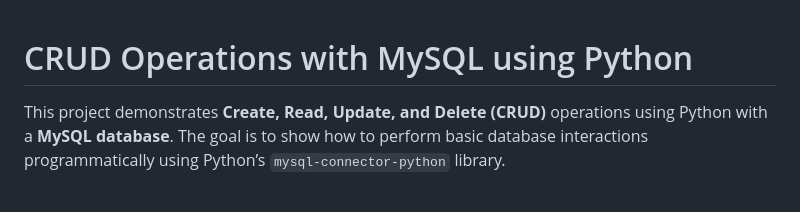
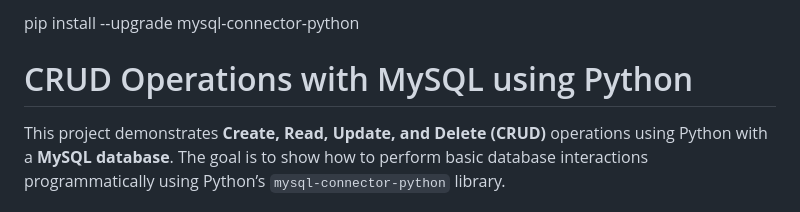
Before and after one commit to Nick29371/CS425-Final-Project, a Markdown page: README.md, the part around the change. Drawn GitHub-style.

```diff
--- a/README.md
+++ b/README.md
@@ -1,3 +1,4 @@
+pip install --upgrade mysql-connector-python
 
 # CRUD Operations with MySQL using Python
 
```
